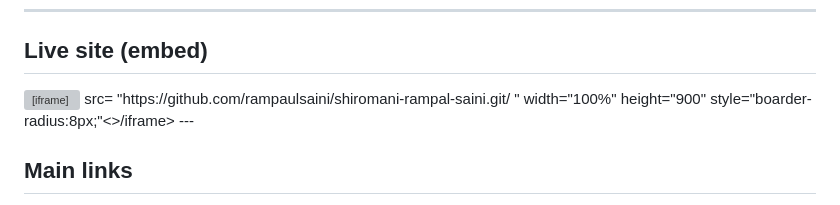
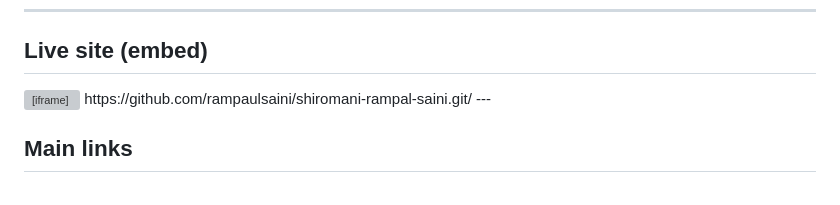
Before and after one commit to rampaulsaini/shiromani-rampal-saini, a Markdown page: README.md, the part around the change. Rendered like a GitHub page; grey boxes are pictures that could not be loaded.

Commit message:
Fix iframe source and formatting in README
Removed incorrect iframe attributes and fixed formatting.

```diff
--- a/README.md
+++ b/README.md
@@ -13,8 +13,7 @@ Yatharth presents an experiential path — a direct, living realization of one
 
 ## Live site (embed)
 <iframe src="https://rampaulsaini.github.io/my-omniverse-store/" width="100%" height="900" style="border:2px solid #ffd966;border-radius:8px;"></iframe>
-src= "https://github.com/rampaulsaini/shiromani-rampal-saini.git/ " width="100%"
-height="900" style="boarder-radius:8px;"<>/iframe>
+https://github.com/rampaulsaini/shiromani-rampal-saini.git/
 ---
 
 ## Main links
```
